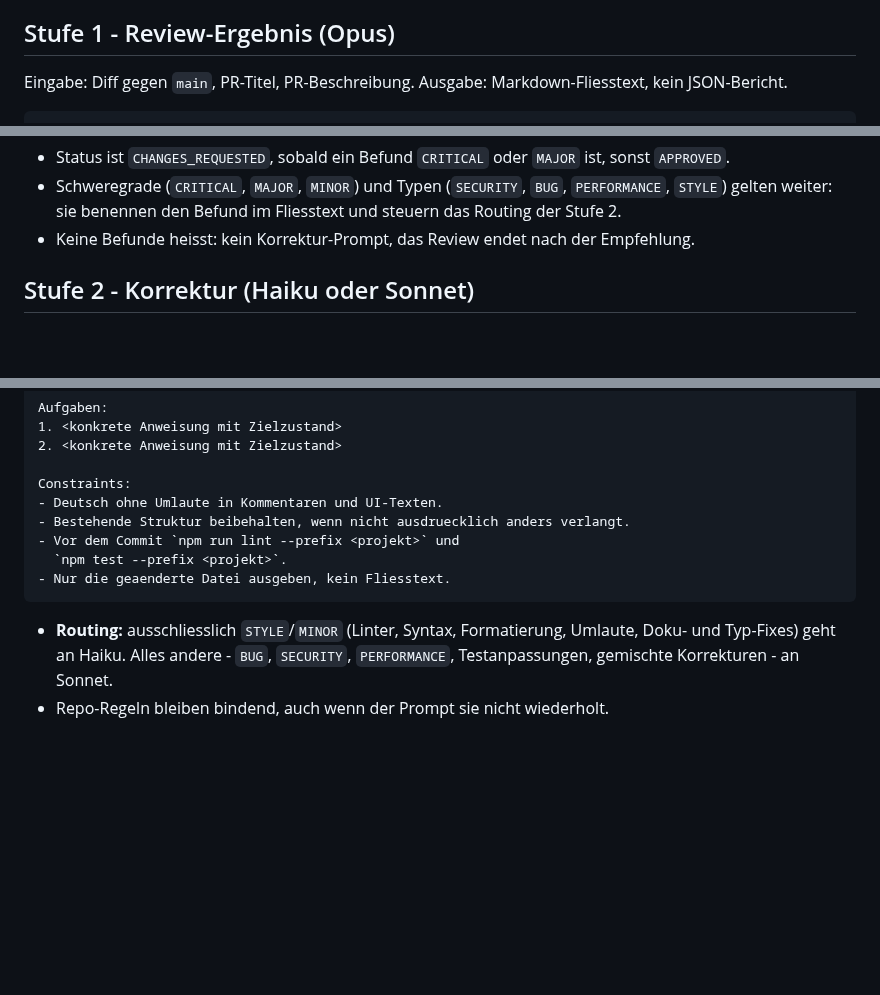
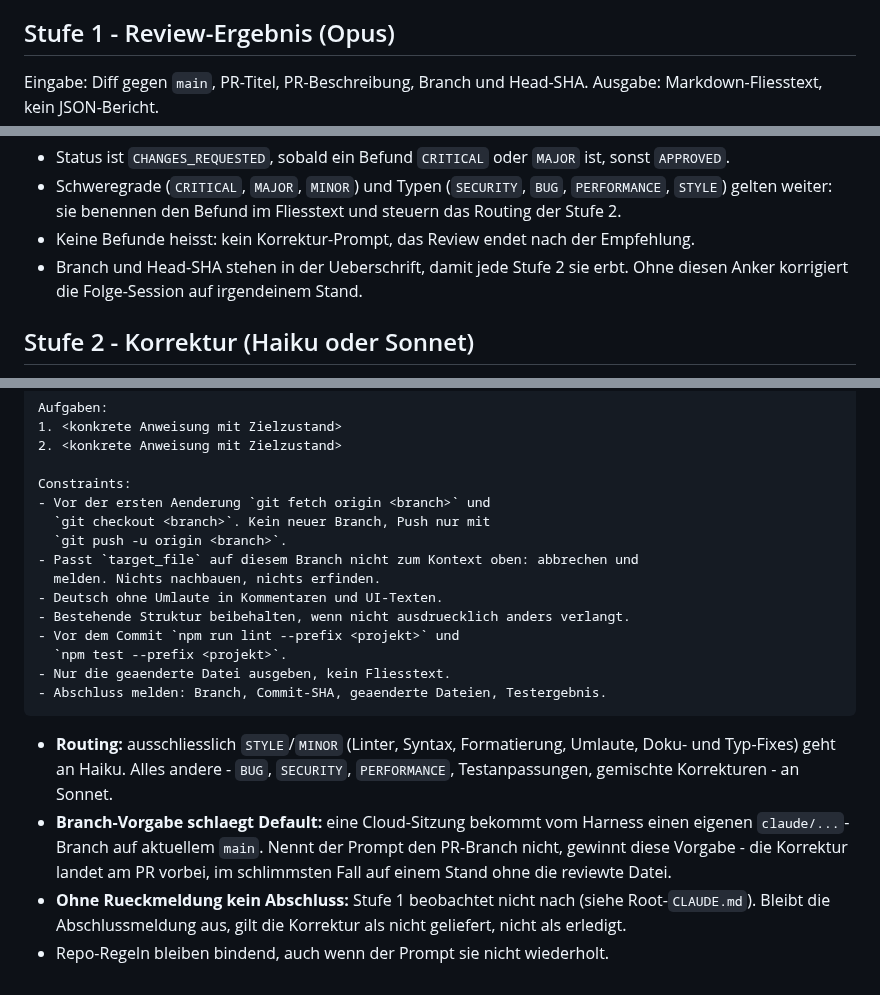
Before and after one commit to pascallink/webkit-ext, a Markdown page: .github/PROMPTS.md, 3 parts joined by grey strips. Drawn GitHub-style; blank space fills up the shorter version.

Commit message:
docs(repo): korrektur-prompts an branch und head-sha binden
Die Stufe-2-Vorlage nannte weder Branch noch PR-Stand. Eine Cloud-Sitzung
bekommt vom Harness einen eigenen claude/...-Branch auf aktuellem main;
ohne Gegenvorgabe im Prompt gewinnt diese Zuweisung. Die Korrektur landet
dann am PR vorbei - und findet sie die beschriebene Datei dort nicht,
baut sie mangels Abbruchregel etwas Plausibles nach.

- Stufe 1 traegt Branch und Head-SHA in der Status-Ueberschrift, damit
  jede Stufe 2 den Anker erbt.
- Stufe 2 bekommt die Felder branch und base_sha.
- Neue Constraints: vor der ersten Aenderung auf den Branch wechseln,
  nur dorthin pushen; passt die Zieldatei nicht zum Kontext, abbrechen
  und melden statt nachzubauen; zum Abschluss Branch, Commit-SHA,
  geaenderte Dateien und Testergebnis melden.

Ohne die Rueckmeldung bleibt Stufe 1 blind, weil sie laut Root-CLAUDE.md
nach dem Push nicht nachfasst.

Co-Authored-By: Claude Opus 5 <noreply@anthropic.com>
Claude-Session: https://claude.ai/code/session_01QH3hzGy6Qcnzrg28YjUPbt

````diff
--- a/.github/PROMPTS.md
+++ b/.github/PROMPTS.md
@@ -23,7 +23,7 @@ Datei: [`.github/PLAN.template.md`](PLAN.template.md).
 
 ## Stufe 1 - Review-Ergebnis (Opus)
 
-Eingabe: Diff gegen `main`, PR-Titel, PR-Beschreibung.
+Eingabe: Diff gegen `main`, PR-Titel, PR-Beschreibung, Branch und Head-SHA.
 Ausgabe: Markdown-Fliesstext, kein JSON-Bericht.
 
 ```
@@ -43,6 +43,8 @@ kein Wiederholen des Diffs.>
   und steuern das Routing der Stufe 2.
 - Keine Befunde heisst: kein Korrektur-Prompt, das Review endet nach der
   Empfehlung.
+- Branch und Head-SHA stehen in der Ueberschrift, damit jede Stufe 2 sie
+  erbt. Ohne diesen Anker korrigiert die Folge-Session auf irgendeinem Stand.
 
 ## Stufe 2 - Korrektur (Haiku oder Sonnet)
 
@@ -61,14 +65,27 @@ Aufgaben:
 2. <konkrete Anweisung mit Zielzustand>
 
 Constraints:
+- Vor der ersten Aenderung `git fetch origin <branch>` und
+  `git checkout <branch>`. Kein neuer Branch, Push nur mit
+  `git push -u origin <branch>`.
+- Passt `target_file` auf diesem Branch nicht zum Kontext oben: abbrechen und
+  melden. Nichts nachbauen, nichts erfinden.
 - Deutsch ohne Umlaute in Kommentaren und UI-Texten.
 - Bestehende Struktur beibehalten, wenn nicht ausdruecklich anders verlangt.
 - Vor dem Commit `npm run lint --prefix <projekt>` und
   `npm test --prefix <projekt>`.
 - Nur die geaenderte Datei ausgeben, kein Fliesstext.
+- Abschluss melden: Branch, Commit-SHA, geaenderte Dateien, Testergebnis.
 ```
 
 - **Routing:** ausschliesslich `STYLE`/`MINOR` (Linter, Syntax, Formatierung,
   Umlaute, Doku- und Typ-Fixes) geht an Haiku. Alles andere - `BUG`,
   `SECURITY`, `PERFORMANCE`, Testanpassungen, gemischte Korrekturen - an Sonnet.
+- **Branch-Vorgabe schlaegt Default:** eine Cloud-Sitzung bekommt vom Harness
+  einen eigenen `claude/...`-Branch auf aktuellem `main`. Nennt der Prompt den
+  PR-Branch nicht, gewinnt diese Vorgabe - die Korrektur landet am PR vorbei,
+  im schlimmsten Fall auf einem Stand ohne die reviewte Datei.
+- **Ohne Rueckmeldung kein Abschluss:** Stufe 1 beobachtet nicht nach (siehe
+  Root-`CLAUDE.md`). Bleibt die Abschlussmeldung aus, gilt die Korrektur als
+  nicht geliefert, nicht als erledigt.
 - Repo-Regeln bleiben bindend, auch wenn der Prompt sie nicht wiederholt.
````
Also changed, not shown: other parts of .github/PROMPTS.md (+3 -1 lines).
